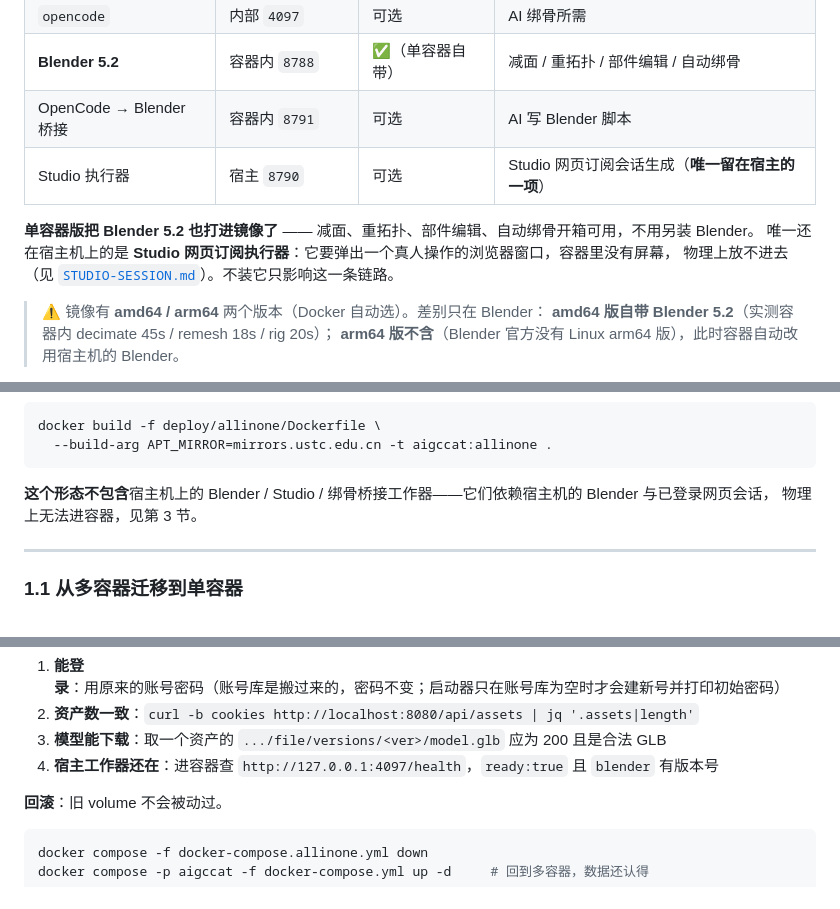
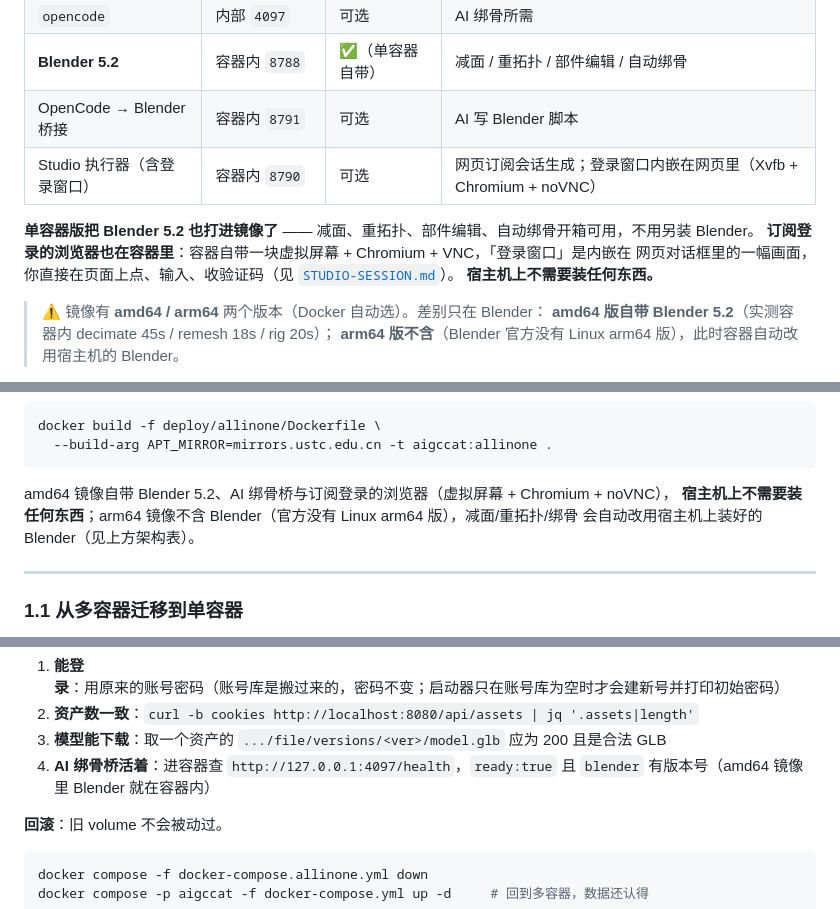
Before and after one commit to RainNameless/aigccat, a Markdown page: docs/DEPLOYMENT.md, 3 parts joined by grey strips. GitHub-like rendering.

Commit message:
docs(deployment): 修正架构表 —— Studio 执行器与登录浏览器均在容器内，宿主零依赖

````diff
--- a/docs/DEPLOYMENT.md
+++ b/docs/DEPLOYMENT.md
@@ -14,11 +14,12 @@
 | `opencode` | 内部 `4097` | 可选 | AI 绑骨所需 |
 | **Blender 5.2** | 容器内 `8788` | ✅（单容器自带） | 减面 / 重拓扑 / 部件编辑 / 自动绑骨 |
 | OpenCode → Blender 桥接 | 容器内 `8791` | 可选 | AI 写 Blender 脚本 |
-| Studio 执行器 | 宿主 `8790` | 可选 | Studio 网页订阅会话生成（**唯一留在宿主的一项**） |
+| Studio 执行器（含登录窗口） | 容器内 `8790` | 可选 | 网页订阅会话生成；登录窗口内嵌在网页里（Xvfb + Chromium + noVNC） |
 
 **单容器版把 Blender 5.2 也打进镜像了** —— 减面、重拓扑、部件编辑、自动绑骨开箱可用，不用另装 Blender。
-唯一还在宿主机上的是 **Studio 网页订阅执行器**：它要弹出一个真人操作的浏览器窗口，容器里没有屏幕，
-物理上放不进去（见 [`STUDIO-SESSION.md`](STUDIO-SESSION.md)）。不装它只影响这一条链路。
+**订阅登录的浏览器也在容器里**：容器自带一块虚拟屏幕 + Chromium + VNC，「登录窗口」是内嵌在
+网页对话框里的一幅画面，你直接在页面上点、输入、收验证码（见 [`STUDIO-SESSION.md`](STUDIO-SESSION.md)）。
+**宿主机上不需要装任何东西。**
 
 > ⚠ 镜像有 **amd64 / arm64** 两个版本（Docker 自动选）。差别只在 Blender：
 > **amd64 版自带 Blender 5.2**（实测容器内 decimate 45s / remesh 18s / rig 20s）；
@@ -72,8 +73,9 @@ docker build -f deploy/allinone/Dockerfile \
   --build-arg APT_MIRROR=mirrors.ustc.edu.cn -t aigccat:allinone .
 ```
 
-**这个形态不包含**宿主机上的 Blender / Studio / 绑骨桥接工作器——它们依赖宿主机的 Blender 与已登录网页会话，
-物理上无法进容器，见第 3 节。
+amd64 镜像自带 Blender 5.2、AI 绑骨桥与订阅登录的浏览器（虚拟屏幕 + Chromium + noVNC），
+**宿主机上不需要装任何东西**；arm64 镜像不含 Blender（官方没有 Linux arm64 版），减面/重拓扑/绑骨
+会自动改用宿主机上装好的 Blender（见上方架构表）。
 
 ---
 
@@ -120,7 +122,7 @@ docker compose -f docker-compose.allinone.yml up -d
 1. **能登录**：用原来的账号密码（账号库是搬过来的，密码不变；启动器只在账号库为空时才会建新号并打印初始密码）
 2. **资产数一致**：`curl -b cookies http://localhost:8080/api/assets | jq '.assets|length'`
 3. **模型能下载**：取一个资产的 `.../file/versions/<ver>/model.glb` 应为 200 且是合法 GLB
-4. **宿主工作器还在**：进容器查 `http://127.0.0.1:4097/health`，`ready:true` 且 `blender` 有版本号
+4. **AI 绑骨桥活着**：进容器查 `http://127.0.0.1:4097/health`，`ready:true` 且 `blender` 有版本号（amd64 镜像里 Blender 就在容器内）
 
 **回滚**：旧 volume 不会被动过。
 
````
